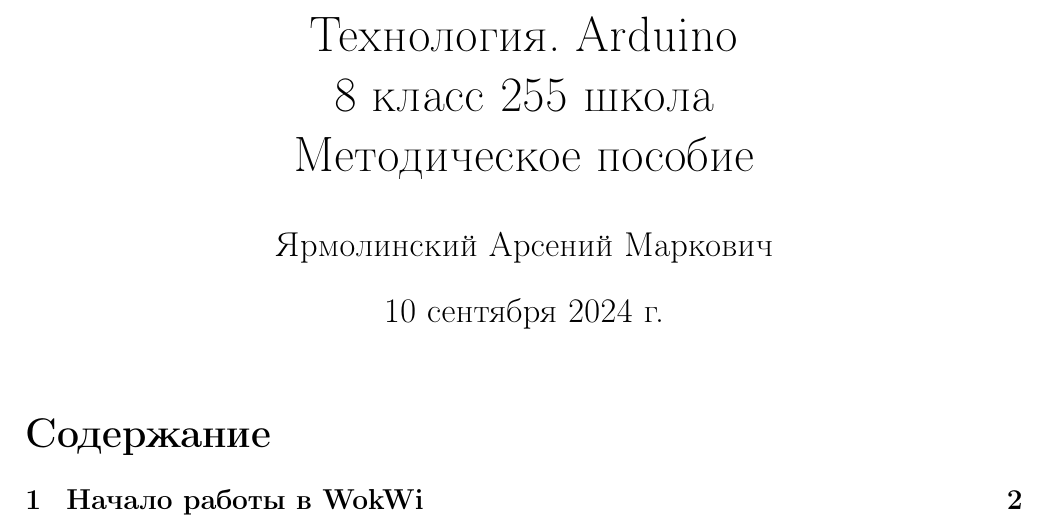
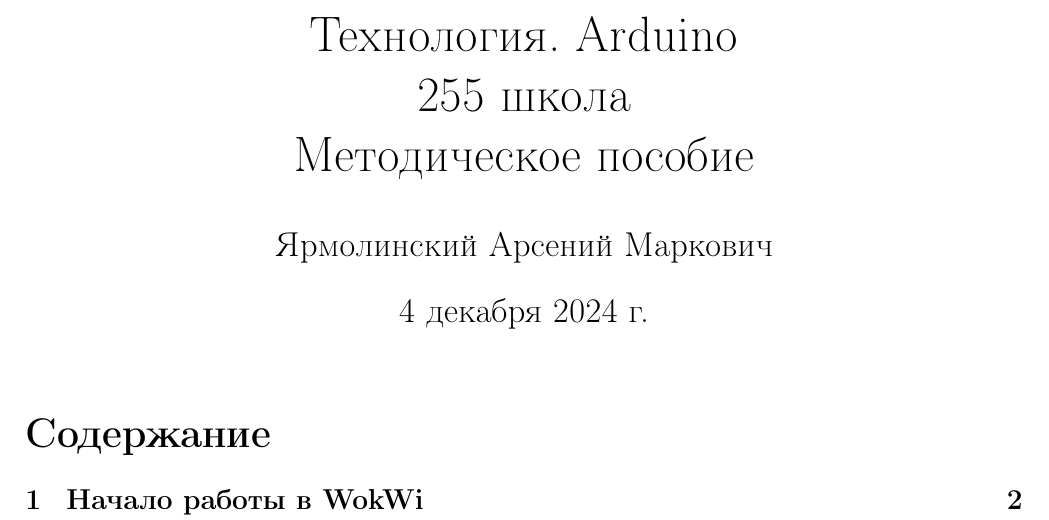
Before and after one commit to arsenier/wokwi_book, a LaTeX document (wokwi_book.tex): part of page 1 of 14, cut so that both start at the same text. Compiled offline with pdfLaTeX.

Commit message:
date and titul

```diff
--- a/wokwi_book.tex
+++ b/wokwi_book.tex
@@ -48,11 +48,11 @@
 \graphicspath{ {./images/} }
 
 
-\title{Технология. Arduino \\ 8 класс 255 школа \\
+\title{Технология. Arduino \\ 255 школа \\
  Методическое пособие}
 
 \author{Ярмолинский Арсений Маркович}
-\date{10 сентября 2024 г. }
+\date{\today}
 
 \begin{document}
 \maketitle
```
Also changed, not shown: wokwi_book.pdf.
